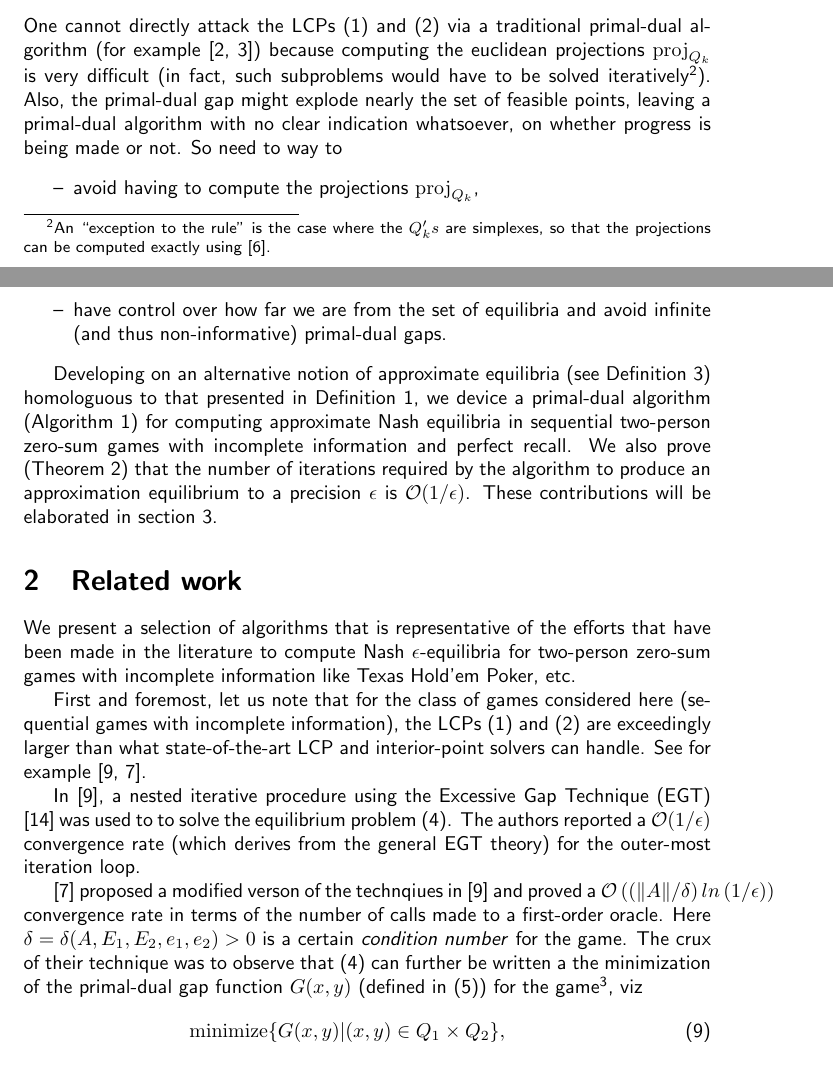
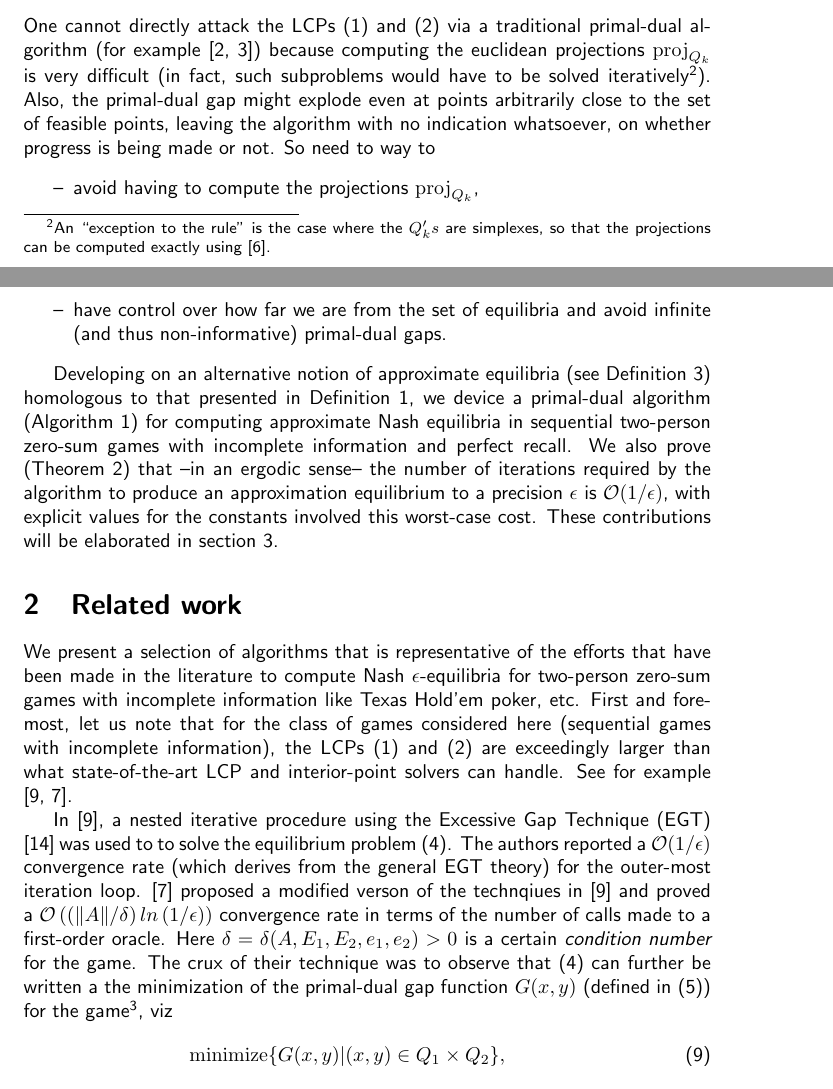
Before and after one commit to dohmatob/gambling, a LaTeX paper (paper.tex): two parts of pages 3 and 4 of 14, joined at a grey line, cut so that both start at the same text. Compiled offline with pdfLaTeX; a LaTeX package or settings file that is missing is left out.

Commit message:
fixups (after arXiv version 1 --still pending, btw)

```diff
--- a/paper.tex
+++ b/paper.tex
@@ -29,7 +29,7 @@
   A simple and efficient algorithm for computing approximate
   Nash equilibria in sequential games with imcomplete
   information}
-\author{Elvis DOHMATOB, Gael VAROQUAUX, Bertrand THIRION
+\author{Elvis DOHMATOB%, Gael VAROQUAUX, Bertrand THIRION
 \\\\Parietal team, Inria Saclay Ile-de-France, Saclay, France
 \\\texttt{firstname.lastname@inria.fr}
 }
@@ -254,9 +254,9 @@ computing the euclidean projections $\proj_{Q_k}$ is very difficult
 iteratively\footnote{An ``exception to the rule'' is the case where
   the $Q_k's$ are simplexes, so that the projections can be computed
   exactly using \cite{duchi2008efficient}.}). Also,
-the primal-dual gap might explode nearly the set of feasible points,
-leaving a primal-dual algorithm with no clear indication whatsoever,
-on whether progress is being made or not. So need to way to
+the primal-dual gap might explode even at points arbitrarily close to
+the set of feasible points, leaving the algorithm with no indication
+whatsoever, on whether progress is being made or not. So need to way to
 \begin{itemize}
 \item[--] avoid having to compute the projections $\proj_{Q_k}$,
 \item[--] have control over how far we are from the set of equilibria and
@@ -265,15 +265,16 @@ on whether progress is being made or not. So need to way to
 
 Developing on an alternative notion of approximate equilibria (see
 Definition \ref{thm:cool_notion})
-homologuous to that presented in Definition \ref{thm:approx_nash}, we
+homologous to that presented in Definition \ref{thm:approx_nash}, we
 device a primal-dual algorithm (Algorithm \ref{Tab:algo}) for
 computing approximate Nash equilibria in sequential two-person
 zero-sum games with incomplete information and perfect recall. We also
-prove (Theorem \ref{thm:pd})
-that the number of iterations required by the algorithm to
-produce an approximation equilibrium to a precision $\epsilon$ is
-$\mathcal{O}(1/\epsilon)$. These contributions will be elaborated in
-section \ref{sec:gsp}. %%  The source of approximation in our scheme
+prove (Theorem \ref{thm:pd}) that --in an ergodic sense-- the number of
+iterations required by the algorithm to produce an approximation
+equilibrium to a precision $\epsilon$ is $\mathcal{O}(1/\epsilon)$,
+with explicit values for the constants involved this worst-case cost.
+These contributions will be elaborated in section \ref{sec:gsp}.
+%%  The source of approximation in our scheme
 %% is that we explicitly control how close we are to the feasible set
 %% $Q_1 \times Q_2$.
 
@@ -283,8 +284,7 @@ section \ref{sec:gsp}. %%  The source of approximation in our scheme
 We present a selection of algorithms that is representative of the
 efforts that have been made in the literature to compute Nash
 $\epsilon$-equilibria for two-person zero-sum games with incomplete
-information like Texas Hold'em Poker, etc.
-
+information like Texas Hold'em poker, etc.
 First and foremost, let us note that for the class of games considered
 here (sequential games with incomplete information), the LCPs
 \eqref{eq:primal_pb} and \eqref{eq:dual_pb} are exceedingly larger
```
Also changed, not shown: paper.tex (34 more changed lines).
